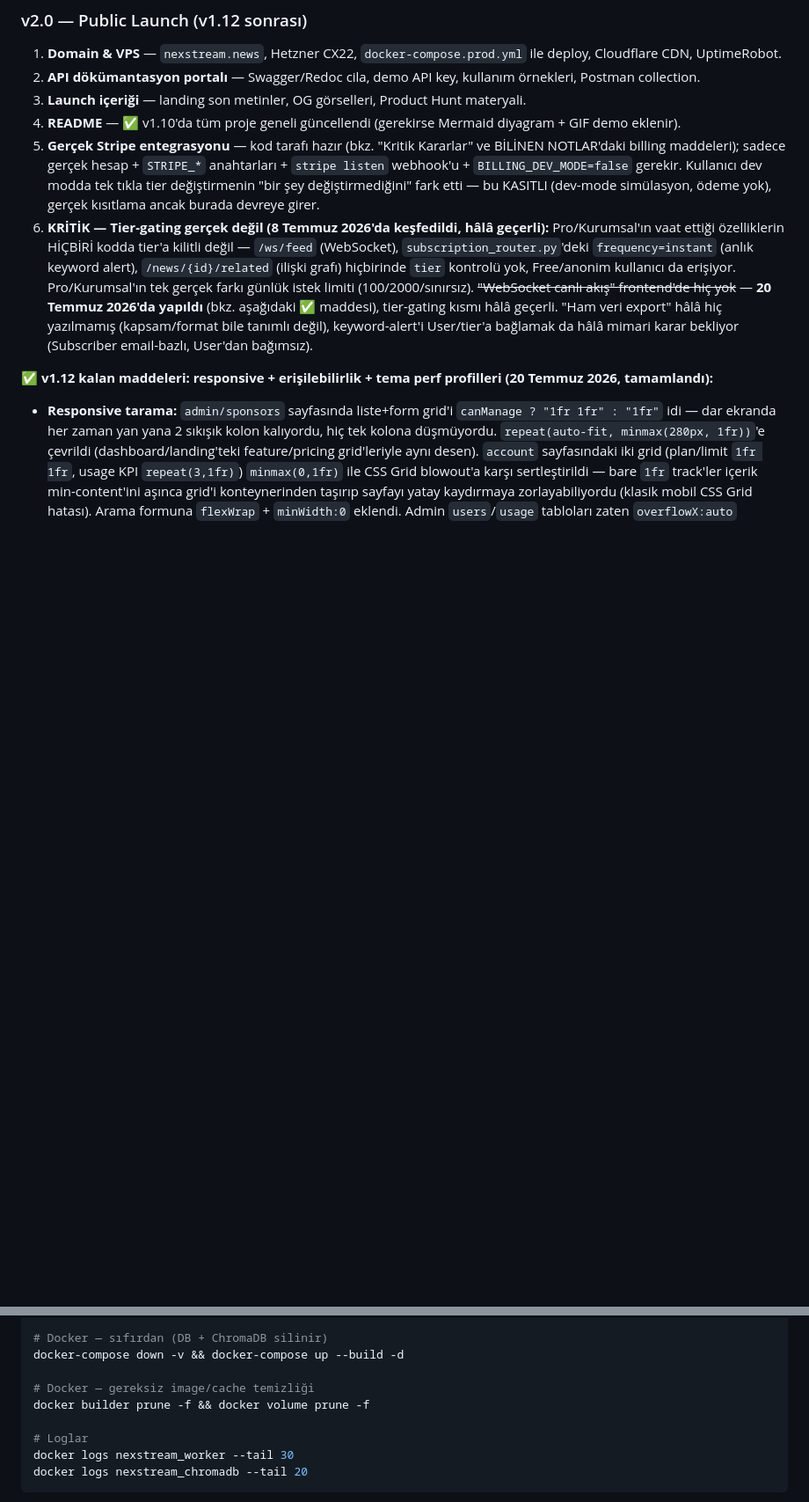
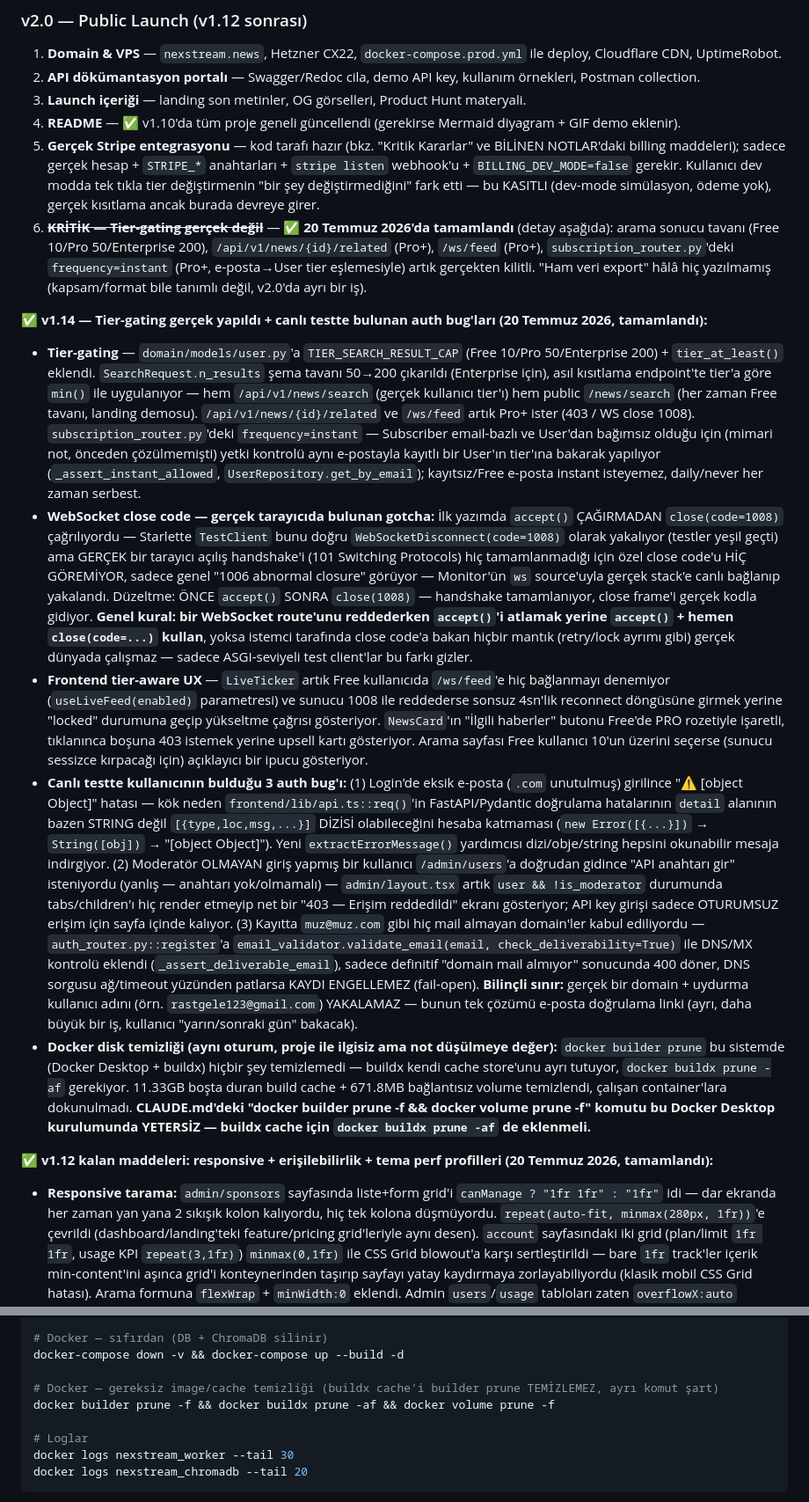
Before and after one commit to MaviMakumba/NexStream-News-Engine, a Markdown page: CLAUDE.md, 2 parts joined by grey strips. Shown at 88% size. Rendered like a GitHub page; blank space fills up the shorter version.

Commit message:
docs: CLAUDE.md guncellemesi - v1.14 tier-gating tamam + sonraki oturum notu
Tier-gating'in artik gercekten kilitli oldugu, WebSocket close-code
gotcha'si, canli testte bulunan 3 auth bug'i ve buildx cache temizligi
detayiyla kaydedildi. Sonraki oturum notu email dogrulama akisina
guncellendi (kullanici bunu ayri bir gunde ele alacak).

```diff
--- a/CLAUDE.md
+++ b/CLAUDE.md
@@ -340,7 +340,14 @@ Sonraki oturumu başlatmak için: **"Yol haritasına devam — CLAUDE.md'deki s
 3. **Launch içeriği** — landing son metinler, OG görselleri, Product Hunt materyali.
 4. **README** — ✅ v1.10'da tüm proje geneli güncellendi (gerekirse Mermaid diyagram + GIF demo eklenir).
 5. **Gerçek Stripe entegrasyonu** — kod tarafı hazır (bkz. "Kritik Kararlar" ve BİLİNEN NOTLAR'daki billing maddeleri); sadece gerçek hesap + `STRIPE_*` anahtarları + `stripe listen` webhook'u + `BILLING_DEV_MODE=false` gerekir. Kullanıcı dev modda tek tıkla tier değiştirmenin "bir şey değiştirmediğini" fark etti — bu KASITLI (dev-mode simülasyon, ödeme yok), gerçek kısıtlama ancak burada devreye girer.
-6. **KRİTİK — Tier-gating gerçek değil (8 Temmuz 2026'da keşfedildi, hâlâ geçerli):** Pro/Kurumsal'ın vaat ettiği özelliklerin HİÇBİRİ kodda tier'a kilitli değil — `/ws/feed` (WebSocket), `subscription_router.py`'deki `frequency=instant` (anlık keyword alert), `/news/{id}/related` (ilişki grafı) hiçbirinde `tier` kontrolü yok, Free/anonim kullanıcı da erişiyor. Pro/Kurumsal'ın tek gerçek farkı günlük istek limiti (100/2000/sınırsız). ~~"WebSocket canlı akış" frontend'de hiç yok~~ — **20 Temmuz 2026'da yapıldı** (bkz. aşağıdaki ✅ maddesi), tier-gating kısmı hâlâ geçerli. "Ham veri export" hâlâ hiç yazılmamış (kapsam/format bile tanımlı değil), keyword-alert'i User/tier'a bağlamak da hâlâ mimari karar bekliyor (Subscriber email-bazlı, User'dan bağımsız).
+6. ~~**KRİTİK — Tier-gating gerçek değil**~~ — ✅ **20 Temmuz 2026'da tamamlandı** (detay aşağıda): arama sonucu tavanı (Free 10/Pro 50/Enterprise 200), `/api/v1/news/{id}/related` (Pro+), `/ws/feed` (Pro+), `subscription_router.py`'deki `frequency=instant` (Pro+, e-posta→User tier eşlemesiyle) artık gerçekten kilitli. "Ham veri export" hâlâ hiç yazılmamış (kapsam/format bile tanımlı değil, v2.0'da ayrı bir iş).
+
+**✅ v1.14 — Tier-gating gerçek yapıldı + canlı testte bulunan auth bug'ları (20 Temmuz 2026, tamamlandı):**
+- **Tier-gating** — `domain/models/user.py`'a `TIER_SEARCH_RESULT_CAP` (Free 10/Pro 50/Enterprise 200) + `tier_at_least()` eklendi. `SearchRequest.n_results` şema tavanı 50→200 çıkarıldı (Enterprise için), asıl kısıtlama endpoint'te tier'a göre `min()` ile uygulanıyor — hem `/api/v1/news/search` (gerçek kullanıcı tier'ı) hem public `/news/search` (her zaman Free tavanı, landing demosu). `/api/v1/news/{id}/related` ve `/ws/feed` artık Pro+ ister (403 / WS close 1008). `subscription_router.py`'deki `frequency=instant` — Subscriber email-bazlı ve User'dan bağımsız olduğu için (mimari not, önceden çözülmemişti) yetki kontrolü aynı e-postayla kayıtlı bir User'ın tier'ına bakarak yapılıyor (`_assert_instant_allowed`, `UserRepository.get_by_email`); kayıtsız/Free e-posta instant isteyemez, daily/never her zaman serbest.
+- **WebSocket close code — gerçek tarayıcıda bulunan gotcha:** İlk yazımda `accept()` ÇAĞIRMADAN `close(code=1008)` çağrılıyordu — Starlette `TestClient` bunu doğru `WebSocketDisconnect(code=1008)` olarak yakalıyor (testler yeşil geçti) ama GERÇEK bir tarayıcı açılış handshake'i (101 Switching Protocols) hiç tamamlanmadığı için özel close code'u HİÇ GÖREMİYOR, sadece genel "1006 abnormal closure" görüyor — Monitor'ün `ws` source'uyla gerçek stack'e canlı bağlanıp yakalandı. Düzeltme: ÖNCE `accept()` SONRA `close(1008)` — handshake tamamlanıyor, close frame'i gerçek kodla gidiyor. **Genel kural: bir WebSocket route'unu reddederken `accept()`'i atlamak yerine `accept()` + hemen `close(code=...)` kullan**, yoksa istemci tarafında close code'a bakan hiçbir mantık (retry/lock ayrımı gibi) gerçek dünyada çalışmaz — sadece ASGI-seviyeli test client'lar bu farkı gizler.
+- **Frontend tier-aware UX** — `LiveTicker` artık Free kullanıcıda `/ws/feed`'e hiç bağlanmayı denemiyor (`useLiveFeed(enabled)` parametresi) ve sunucu 1008 ile reddederse sonsuz 4sn'lik reconnect döngüsüne girmek yerine "locked" durumuna geçip yükseltme çağrısı gösteriyor. `NewsCard`'ın "İlgili haberler" butonu Free'de PRO rozetiyle işaretli, tıklanınca boşuna 403 istemek yerine upsell kartı gösteriyor. Arama sayfası Free kullanıcı 10'un üzerini seçerse (sunucu sessizce kırpacağı için) açıklayıcı bir ipucu gösteriyor.
+- **Canlı testte kullanıcının bulduğu 3 auth bug'ı:** (1) Login'de eksik e-posta (`.com` unutulmuş) girilince "⚠ [object Object]" hatası — kök neden `frontend/lib/api.ts::req()`'in FastAPI/Pydantic doğrulama hatalarının `detail` alanının bazen STRING değil `[{type,loc,msg,...}]` DİZİSİ olabileceğini hesaba katmaması (`new Error([{...}])` → `String([obj])` → "[object Object]"). Yeni `extractErrorMessage()` yardımcısı dizi/obje/string hepsini okunabilir mesaja indirgiyor. (2) Moderatör OLMAYAN giriş yapmış bir kullanıcı `/admin/users`'a doğrudan gidince "API anahtarı gir" isteniyordu (yanlış — anahtarı yok/olmamalı) — `admin/layout.tsx` artık `user && !is_moderator` durumunda tabs/children'ı hiç render etmeyip net bir "403 — Erişim reddedildi" ekranı gösteriyor; API key girişi sadece OTURUMSUZ erişim için sayfa içinde kalıyor. (3) Kayıtta `muz@muz.com` gibi hiç mail almayan domain'ler kabul ediliyordu — `auth_router.py::register`'a `email_validator.validate_email(email, check_deliverability=True)` ile DNS/MX kontrolü eklendi (`_assert_deliverable_email`), sadece definitif "domain mail almıyor" sonucunda 400 döner, DNS sorgusu ağ/timeout yüzünden patlarsa KAYDI ENGELLEMEZ (fail-open). **Bilinçli sınır:** gerçek bir domain + uydurma kullanıcı adını (örn. `rastgele123@gmail.com`) YAKALAMAZ — bunun tek çözümü e-posta doğrulama linki (ayrı, daha büyük bir iş, kullanıcı "yarın/sonraki gün" bakacak).
+- **Docker disk temizliği (aynı oturum, proje ile ilgisiz ama not düşülmeye değer):** `docker builder prune` bu sistemde (Docker Desktop + buildx) hiçbir şey temizlemedi — buildx kendi cache store'unu ayrı tutuyor, `docker buildx prune -af` gerekiyor. 11.33GB boşta duran build cache + 671.8MB bağlantısız volume temizlendi, çalışan container'lara dokunulmadı. **CLAUDE.md'deki "docker builder prune -f && docker volume prune -f" komutu bu Docker Desktop kurulumunda YETERSİZ — buildx cache için `docker buildx prune -af` de eklenmeli.**
 
 **✅ v1.12 kalan maddeleri: responsive + erişilebilirlik + tema perf profilleri (20 Temmuz 2026, tamamlandı):**
 - **Responsive tarama:** `admin/sponsors` sayfasında liste+form grid'i `canManage ? "1fr 1fr" : "1fr"` idi — dar ekranda her zaman yan yana 2 sıkışık kolon kalıyordu, hiç tek kolona düşmüyordu. `repeat(auto-fit, minmax(280px, 1fr))`'e çevrildi (dashboard/landing'teki feature/pricing grid'leriyle aynı desen). `account` sayfasındaki iki grid (plan/limit `1fr 1fr`, usage KPI `repeat(3,1fr)`) `minmax(0,1fr)` ile CSS Grid blowout'a karşı sertleştirildi — bare `1fr` track'ler içerik min-content'ini aşınca grid'i konteynerinden taşırıp sayfayı yatay kaydırmaya zorlayabiliyordu (klasik mobil CSS Grid hatası). Arama formuna `flexWrap` + `minWidth:0` eklendi. Admin `users`/`usage` tabloları zaten `overflowX:auto` sarmalayıcıyla doğru yapılmıştı, dokunulmadı.
@@ -443,8 +450,8 @@ docker-compose up --build -d
 # Docker — sıfırdan (DB + ChromaDB silinir)
 docker-compose down -v && docker-compose up --build -d
 
-# Docker — gereksiz image/cache temizliği
-docker builder prune -f && docker volume prune -f
+# Docker — gereksiz image/cache temizliği (buildx cache'i builder prune TEMİZLEMEZ, ayrı komut şart)
+docker builder prune -f && docker buildx prune -af && docker volume prune -f
 
 # Loglar
 docker logs nexstream_worker --tail 30
```
Also changed, not shown: other parts of CLAUDE.md (+2 -2 lines).
